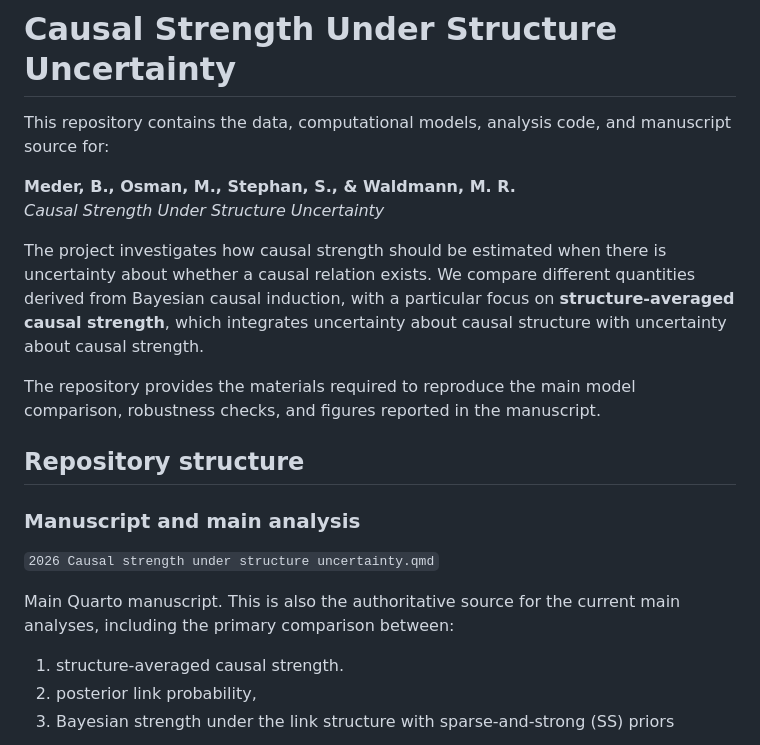
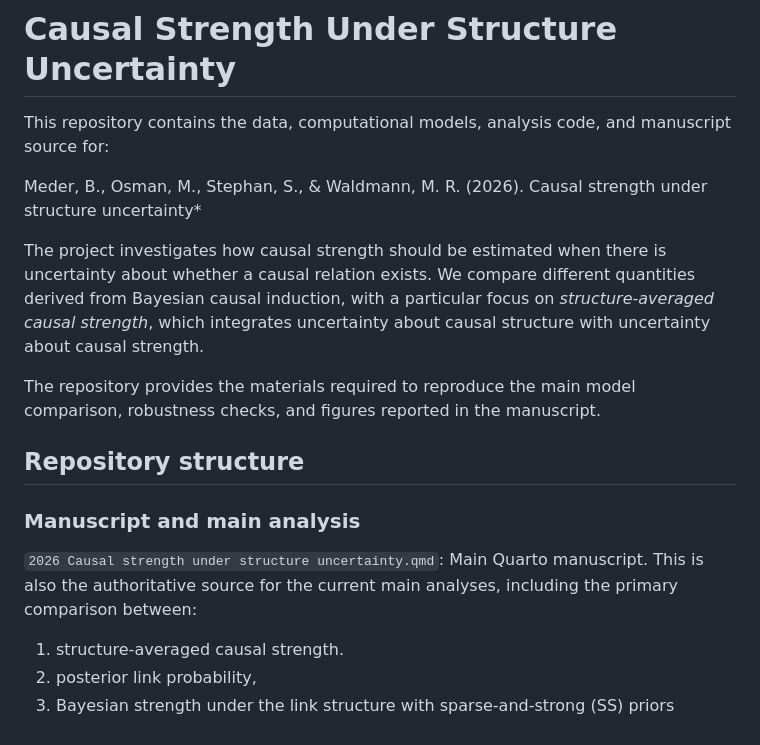
Before and after one commit to bmeder/causal_strength_structure_uncertainty, a Markdown page: README.md, the part around one of its changes. Rendered like a GitHub page.

```diff
--- a/README.md
+++ b/README.md
@@ -2,10 +2,9 @@
 
 This repository contains the data, computational models, analysis code, and manuscript source for:
 
-  **Meder, B., Osman, M., Stephan, S., & Waldmann, M. R.**
-  *Causal Strength Under Structure Uncertainty*
+Meder, B., Osman, M., Stephan, S., & Waldmann, M. R. (2026). Causal strength under structure uncertainty*
 
-  The project investigates how causal strength should be estimated when there is uncertainty about whether a causal relation exists. We compare different quantities derived from Bayesian causal induction, with a particular focus on **structure-averaged causal strength**, which integrates uncertainty about causal structure with uncertainty about causal strength.
+The project investigates how causal strength should be estimated when there is uncertainty about whether a causal relation exists. We compare different quantities derived from Bayesian causal induction, with a particular focus on *structure-averaged causal strength*, which integrates uncertainty about causal structure with uncertainty about causal strength.
 
 The repository provides the materials required to reproduce the main model comparison, robustness checks, and figures reported in the manuscript.
 
@@ -14,9 +13,7 @@ The repository provides the materials required to reproduce the main model compa
 
 ### Manuscript and main analysis
 
-`2026 Causal strength under structure uncertainty.qmd`
-
-Main Quarto manuscript. This is also the authoritative source for the current main analyses, including the primary comparison between:
+`2026 Causal strength under structure uncertainty.qmd`: Main Quarto manuscript. This is also the authoritative source for the current main analyses, including the primary comparison between:
 
 1. structure-averaged causal strength.
 2. posterior link probability,
```
Also changed, not shown: other parts of README.md (+0 -1 lines).
